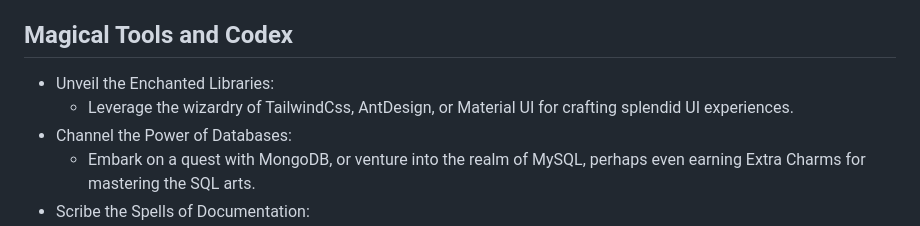
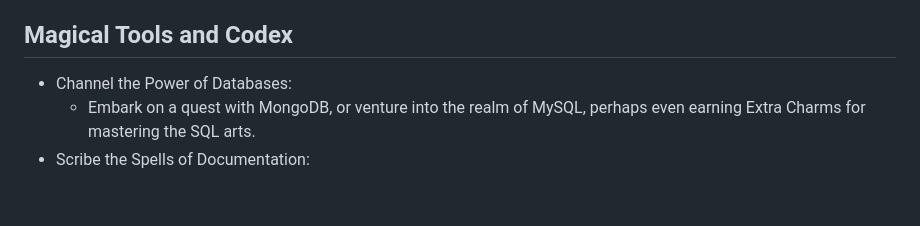
Before and after one commit to GeekHaven/WebD-Selection-23-24-Final-Tasks, a Markdown page: backend.md, the part around the change. GitHub-like rendering; blank space fills up the shorter version.

```diff
--- a/backend.md
+++ b/backend.md
@@ -41,8 +41,6 @@
 
 ## Magical Tools and Codex
 
-- Unveil the Enchanted Libraries:
-  - Leverage the wizardry of TailwindCss, AntDesign, or Material UI for crafting splendid UI experiences.
 - Channel the Power of Databases:
   - Embark on a quest with MongoDB, or venture into the realm of MySQL, perhaps even earning Extra Charms for mastering the SQL arts.
 - Scribe the Spells of Documentation:
```
